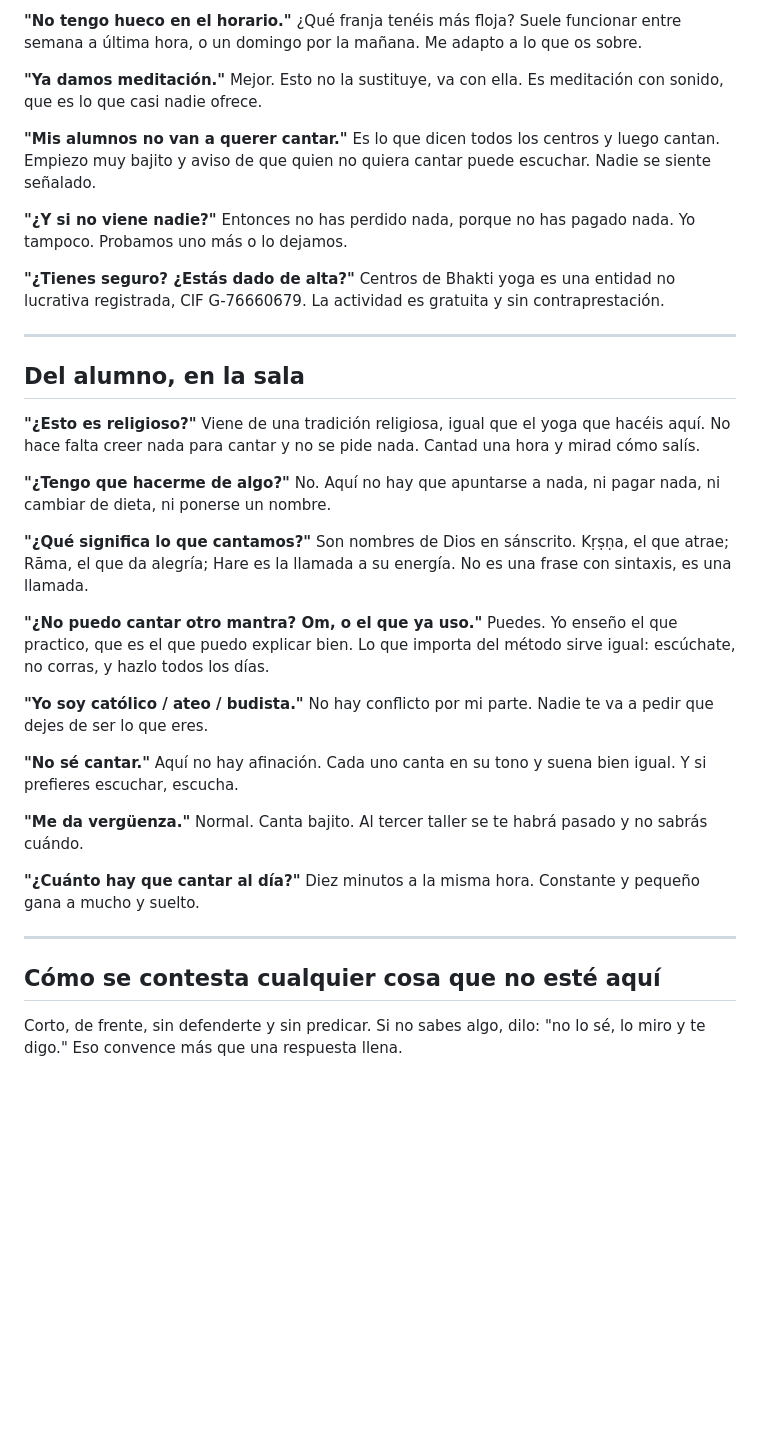
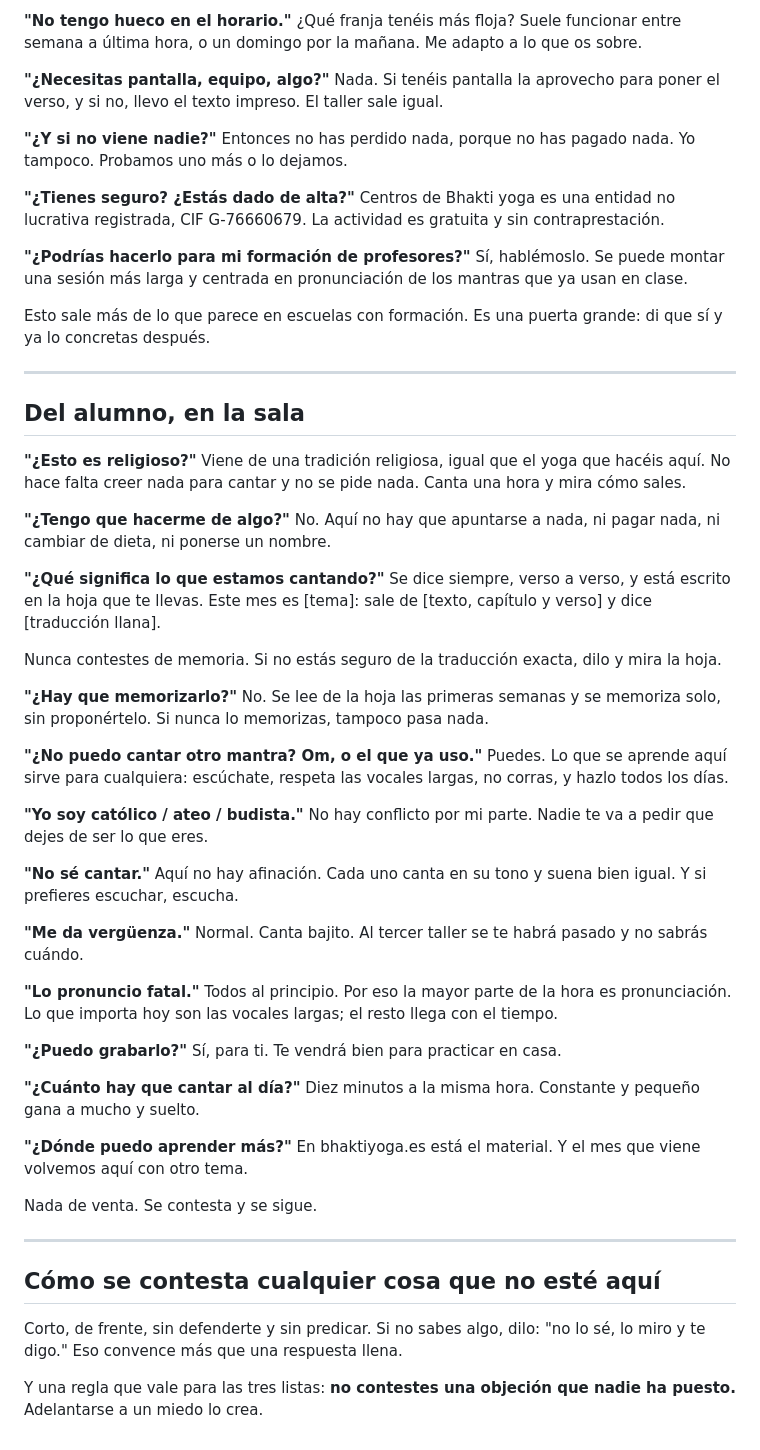
Before and after one commit to juanmanuelferrera/mantrayoga_centros, a Markdown page: comunicacion/objeciones.md, the part around one of its changes. Rendered like a GitHub page; blank space fills up the shorter version.

```diff
--- a/comunicacion/objeciones.md
+++ b/comunicacion/objeciones.md
@@ -38,13 +104,9 @@ más.
 ¿Qué franja tenéis más floja? Suele funcionar entre semana a última hora, o un
 domingo por la mañana. Me adapto a lo que os sobre.
 
-**"Ya damos meditación."**
-Mejor. Esto no la sustituye, va con ella. Es meditación con sonido, que es lo
-que casi nadie ofrece.
-
-**"Mis alumnos no van a querer cantar."**
-Es lo que dicen todos los centros y luego cantan. Empiezo muy bajito y aviso de
-que quien no quiera cantar puede escuchar. Nadie se siente señalado.
+**"¿Necesitas pantalla, equipo, algo?"**
+Nada. Si tenéis pantalla la aprovecho para poner el verso, y si no, llevo el
+texto impreso. El taller sale igual.
 
 **"¿Y si no viene nadie?"**
 Entonces no has perdido nada, porque no has pagado nada. Yo tampoco. Probamos
@@ -54,26 +116,40 @@ uno más o lo dejamos.
 Centros de Bhakti yoga es una entidad no lucrativa registrada, CIF G-76660679.
 La actividad es gratuita y sin contraprestación.
 
+**"¿Podrías hacerlo para mi formación de profesores?"**
+Sí, hablémoslo. Se puede montar una sesión más larga y centrada en pronunciación
+de los mantras que ya usan en clase.
+
+Esto sale más de lo que parece en escuelas con formación. Es una puerta grande:
+di que sí y ya lo concretas después.
+
 ---
 
 ## Del alumno, en la sala
 
 **"¿Esto es religioso?"**
 Viene de una tradición religiosa, igual que el yoga que hacéis aquí. No hace
-falta creer nada para cantar y no se pide nada. Cantad una hora y mirad cómo
-salís.
+falta creer nada para cantar y no se pide nada. Canta una hora y mira cómo
+sales.
 
 **"¿Tengo que hacerme de algo?"**
 No. Aquí no hay que apuntarse a nada, ni pagar nada, ni cambiar de dieta, ni
 ponerse un nombre.
 
-**"¿Qué significa lo que cantamos?"**
-Son nombres de Dios en sánscrito. Kṛṣṇa, el que atrae; Rāma, el que da alegría;
-Hare es la llamada a su energía. No es una frase con sintaxis, es una llamada.
+**"¿Qué significa lo que estamos cantando?"**
+Se dice siempre, verso a verso, y está escrito en la hoja que te llevas. Este
+mes es [tema]: sale de [texto, capítulo y verso] y dice [traducción llana].
+
+Nunca contestes de memoria. Si no estás seguro de la traducción exacta, dilo y
+mira la hoja.
+
+**"¿Hay que memorizarlo?"**
+No. Se lee de la hoja las primeras semanas y se memoriza solo, sin
+proponértelo. Si nunca lo memorizas, tampoco pasa nada.
 
 **"¿No puedo cantar otro mantra? Om, o el que ya uso."**
-Puedes. Yo enseño el que practico, que es el que puedo explicar bien. Lo que
-importa del método sirve igual: escúchate, no corras, y hazlo todos los días.
+Puedes. Lo que se aprende aquí sirve para cualquiera: escúchate, respeta las
+vocales largas, no corras, y hazlo todos los días.
 
 **"Yo soy católico / ateo / budista."**
 No hay conflicto por mi parte. Nadie te va a pedir que dejes de ser lo que eres.
@@ -85,8 +161,21 @@ prefieres escuchar, escucha.
 **"Me da vergüenza."**
 Normal. Canta bajito. Al tercer taller se te habrá pasado y no sabrás cuándo.
 
+**"Lo pronuncio fatal."**
+Todos al principio. Por eso la mayor parte de la hora es pronunciación. Lo que
+importa hoy son las vocales largas; el resto llega con el tiempo.
+
+**"¿Puedo grabarlo?"**
+Sí, para ti. Te vendrá bien para practicar en casa.
+
 **"¿Cuánto hay que cantar al día?"**
 Diez minutos a la misma hora. Constante y pequeño gana a mucho y suelto.
+
+**"¿Dónde puedo aprender más?"**
+En bhaktiyoga.es está el material. Y el mes que viene volvemos aquí con otro
+tema.
+
+Nada de venta. Se contesta y se sigue.
 
 ---
 
@@ -94,3 +183,6 @@ Diez minutos a la misma hora. Constante y pequeño gana a mucho y suelto.
 
 Corto, de frente, sin defenderte y sin predicar. Si no sabes algo, dilo: "no lo
 sé, lo miro y te digo." Eso convence más que una respuesta llena.
+
+Y una regla que vale para las tres listas: **no contestes una objeción que nadie
+ha puesto.** Adelantarse a un miedo lo crea.
```
Also changed, not shown: other parts of comunicacion/objeciones.md (+81 -15 lines).
